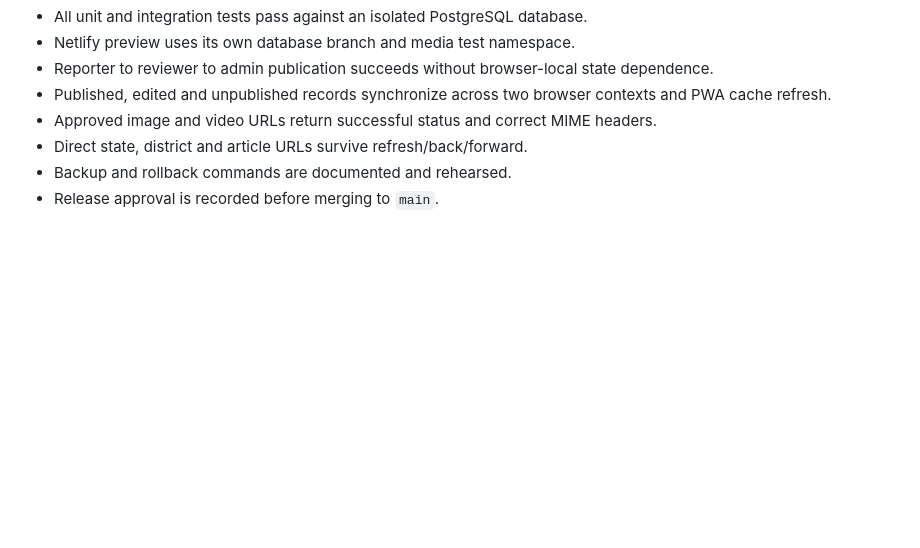
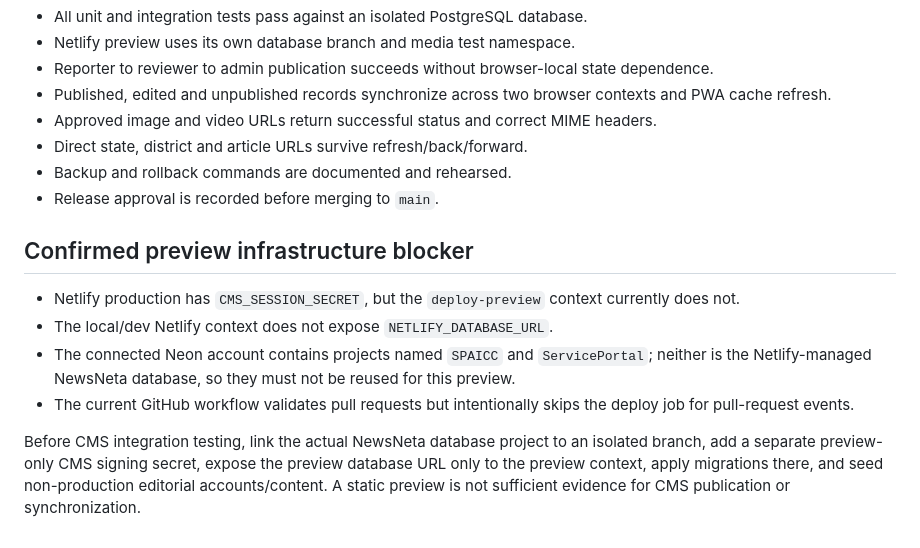
Before and after one commit to madhavgopalb/newsneta, a Markdown page: docs/production-go-live-plan.md, the part around the change. Rendered like a GitHub page; blank space fills up the shorter version.

Commit message:
docs: record preview database release blocker

```diff
--- a/docs/production-go-live-plan.md
+++ b/docs/production-go-live-plan.md
@@ -51,3 +51,12 @@ NewsNeta will ship through focused pull requests. Production remains unchanged u
 - Direct state, district and article URLs survive refresh/back/forward.
 - Backup and rollback commands are documented and rehearsed.
 - Release approval is recorded before merging to `main`.
+
+## Confirmed preview infrastructure blocker
+
+- Netlify production has `CMS_SESSION_SECRET`, but the `deploy-preview` context currently does not.
+- The local/dev Netlify context does not expose `NETLIFY_DATABASE_URL`.
+- The connected Neon account contains projects named `SPAICC` and `ServicePortal`; neither is the Netlify-managed NewsNeta database, so they must not be reused for this preview.
+- The current GitHub workflow validates pull requests but intentionally skips the deploy job for pull-request events.
+
+Before CMS integration testing, link the actual NewsNeta database project to an isolated branch, add a separate preview-only CMS signing secret, expose the preview database URL only to the preview context, apply migrations there, and seed non-production editorial accounts/content. A static preview is not sufficient evidence for CMS publication or synchronization.
```
